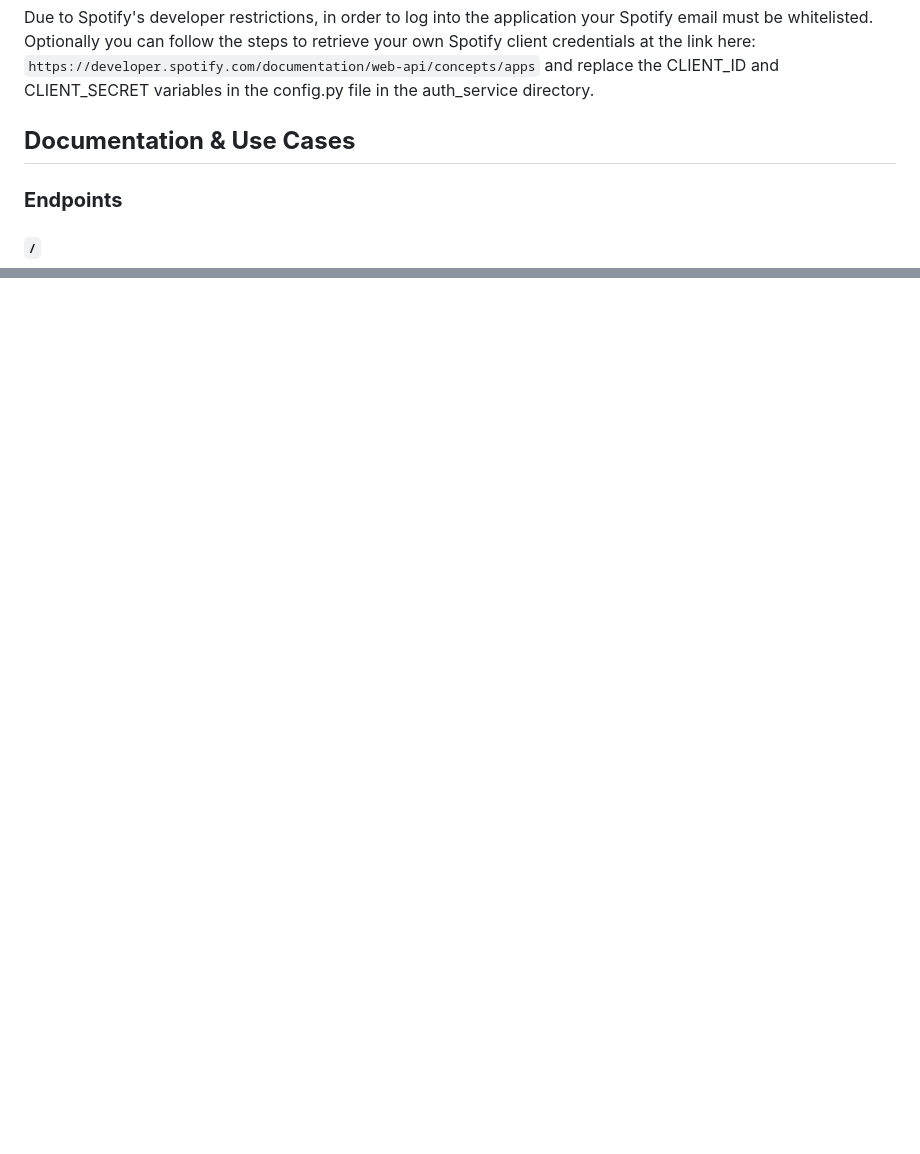
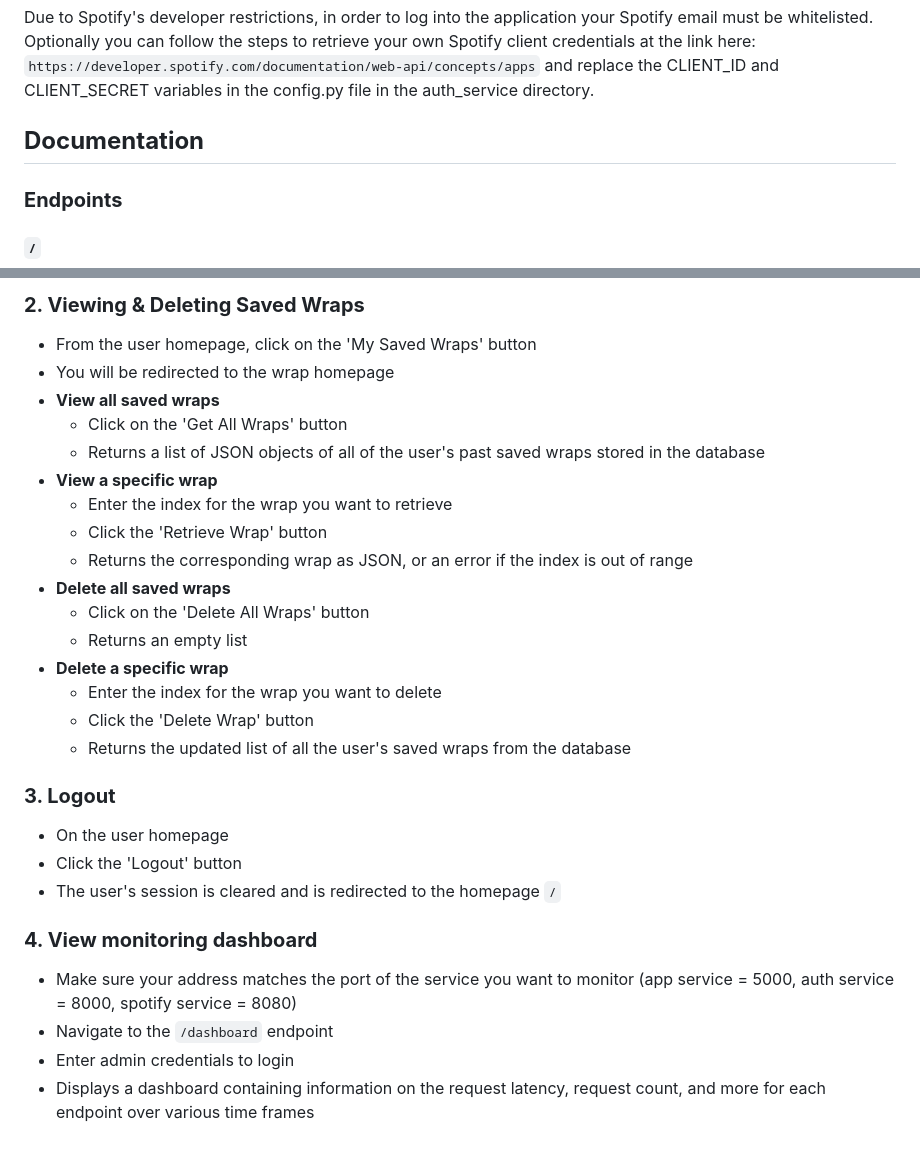
Before and after one commit to prosynek/microservices-final-project, a Markdown page: README.md, 2 parts joined by grey strips. GitHub-like rendering; blank space fills up the shorter version.

```diff
--- a/README.md
+++ b/README.md
@@ -37,7 +37,7 @@ To run the application locally:
 Due to Spotify's developer restrictions, in order to log into the application your Spotify email must be whitelisted. Optionally you can follow the steps to retrieve your own Spotify client credentials at the link here: `https://developer.spotify.com/documentation/web-api/concepts/apps` and replace the CLIENT_ID and CLIENT_SECRET variables in the config.py file in the auth_service directory.
 
 
-## **Documentation & Use Cases**
+## **Documentation**
 
 ### **Endpoints**
 
@@ -66,0 +113,28 @@ Due to Spotify's developer restrictions, in order to log into the application yo
+### **2. Viewing & Deleting Saved Wraps**
+- From the user homepage, click on the 'My Saved Wraps' button
+- You will be redirected to the wrap homepage
+- **View all saved wraps**
+    - Click on the 'Get All Wraps' button
+    - Returns a list of JSON objects of all of the user's past saved wraps stored in the database
+- **View a specific wrap**
+    - Enter the index for the wrap you want to retrieve
+    - Click the 'Retrieve Wrap' button
+    - Returns the corresponding wrap as JSON, or an error if the index is out of range
+- **Delete all saved wraps**
+    - Click on the 'Delete All Wraps' button
+    - Returns an empty list
+- **Delete a specific wrap**
+    - Enter the index for the wrap you want to delete
+    - Click the 'Delete Wrap' button
+    - Returns the updated list of all the user's saved wraps from the database
+
+### **3. Logout**
+- On the user homepage
+- Click the 'Logout' button
+- The user's session is cleared and is redirected to the homepage `/`
+
+### **4. View monitoring dashboard**
+- Make sure your address matches the port of the service you want to monitor (app service = 5000, auth service = 8000, spotify service = 8080)
+- Navigate to the `/dashboard` endpoint
+- Enter admin credentials to login
+- Displays a dashboard containing information on the request latency, request count, and more for each endpoint over various time frames
```
Also changed, not shown: other parts of README.md (+47 -1 lines).
